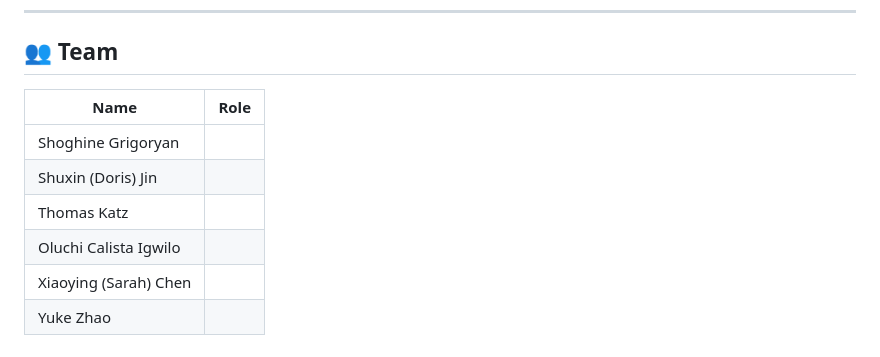
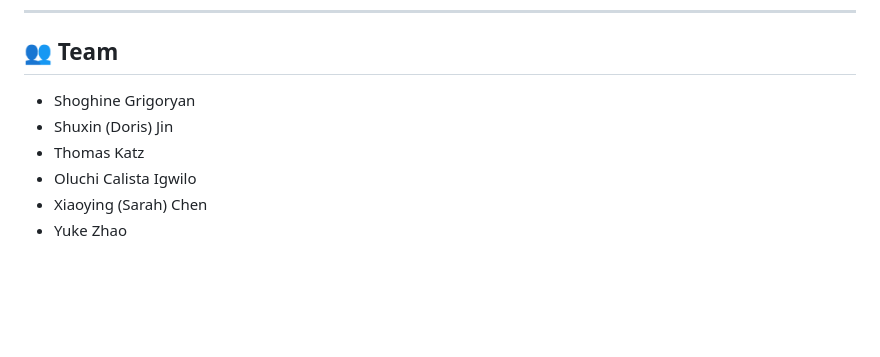
Before and after one commit to yukezhaoyz/spotafriend, a Markdown page: README.md, the part around the change. Drawn GitHub-style; blank space fills up the shorter version.

Commit message:
List the team as names only in the README
Co-Authored-By: Claude Opus 5.5 <noreply@anthropic.com>

```diff
--- a/README.md
+++ b/README.md
@@ -385,11 +385,9 @@ spotafriend/
 
 ## 👥 Team
 
-| Name | Role |
-|---|---|
-| Shoghine Grigoryan | |
-| Shuxin (Doris) Jin | |
-| Thomas Katz | |
-| Oluchi Calista Igwilo | |
-| Xiaoying (Sarah) Chen | |
-| Yuke Zhao | |
+- Shoghine Grigoryan
+- Shuxin (Doris) Jin
+- Thomas Katz
+- Oluchi Calista Igwilo
+- Xiaoying (Sarah) Chen
+- Yuke Zhao
```
